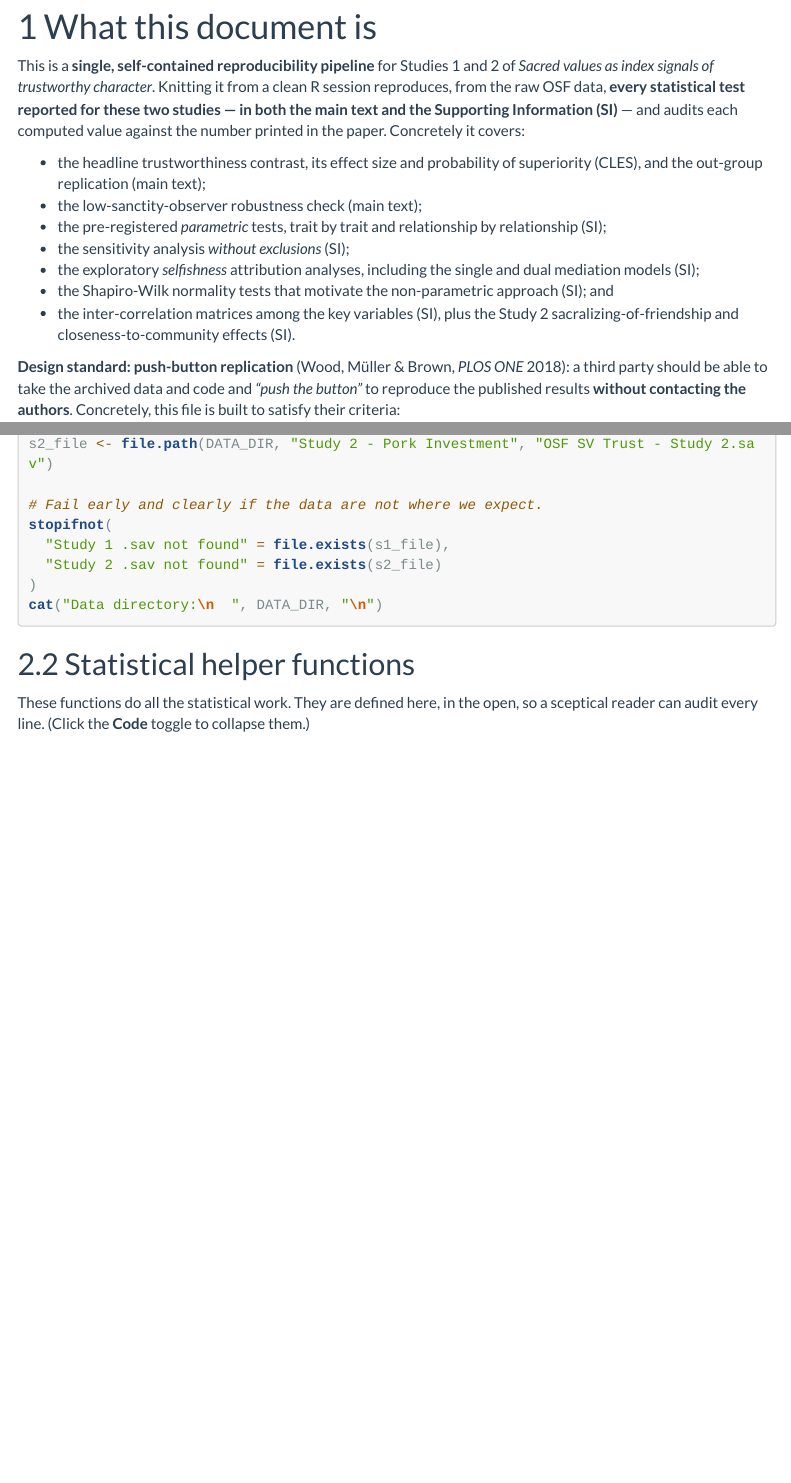
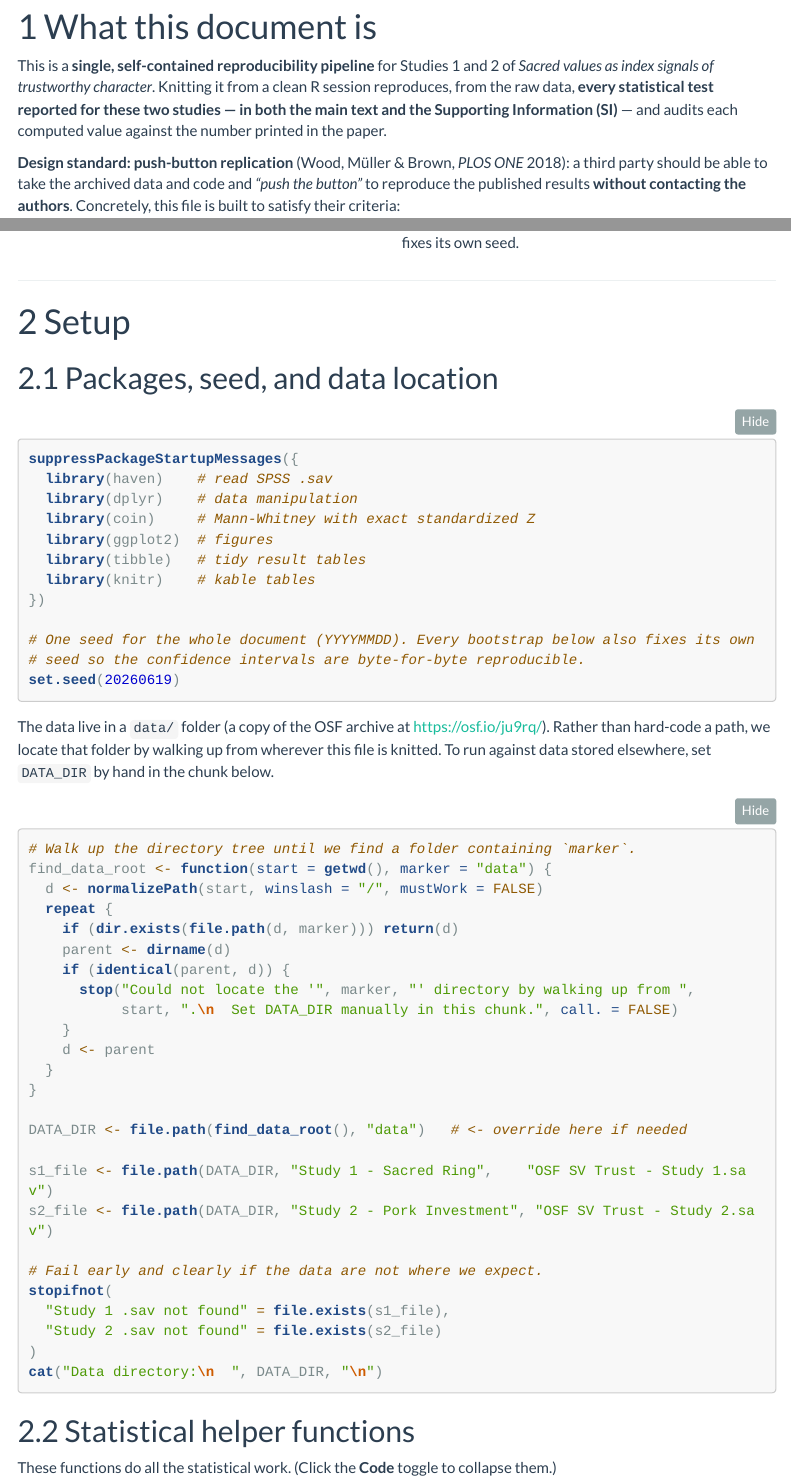
Before and after one commit to ghostleopold/sacred-values-reproducibility, an R Markdown document (reproducibility_studies_1-2.Rmd): the page in a window 1100 px wide, from 290 px down, and a second part further down, joined at a grey line. Rendered offline with R 4.5, knitr and Pandoc, with nearby package versions; the code chunks are not run, so their results and figures are left out; menus at the side of the page are left out; long lines of code are wrapped.

Commit message:
Tidy reproducibility Studies 1-2

````diff
--- a/reproducibility_studies_1-2.Rmd
+++ b/reproducibility_studies_1-2.Rmd
@@ -31,20 +31,9 @@
 
 This is a **single, self-contained reproducibility pipeline** for Studies 1 and 2 of
 *Sacred values as index signals of trustworthy character*. Knitting it from a clean R
-session reproduces, from the raw OSF data, **every statistical test reported for these
+session reproduces, from the raw data, **every statistical test reported for these
 two studies --- in both the main text and the Supporting Information (SI)** --- and audits
-each computed value against the number printed in the paper. Concretely it covers:
-
-- the headline trustworthiness contrast, its effect size and probability of superiority
-  (CLES), and the out-group replication (main text);
-- the low-sanctity-observer robustness check (main text);
-- the pre-registered *parametric* tests, trait by trait and relationship by relationship (SI);
-- the sensitivity analysis *without exclusions* (SI);
-- the exploratory *selfishness* attribution analyses, including the single and dual
-  mediation models (SI);
-- the Shapiro-Wilk normality tests that motivate the non-parametric approach (SI); and
-- the inter-correlation matrices among the key variables (SI), plus the Study 2
-  sacralizing-of-friendship and closeness-to-community effects (SI).
+each computed value against the number printed in the paper.
 
 **Design standard: push-button replication** (Wood, Müller & Brown, *PLOS ONE* 2018):
 a third party should be able to take the archived data and code and *"push the button"*
@@ -121,8 +106,7 @@
 
 ## Statistical helper functions {.tabset}
 
-These functions do all the statistical work. They are defined here, in the open, so a
-sceptical reader can audit every line. (Click the **Code** toggle to collapse them.)
+These functions do all the statistical work. (Click the **Code** toggle to collapse them.)
 
 ```{r helpers}
 # Mean of a set of items, coercing SPSS labelled columns to plain numeric -----
````
Also changed, not shown: reproducibility_studies_1-2.Rmd (6 more changed lines).
